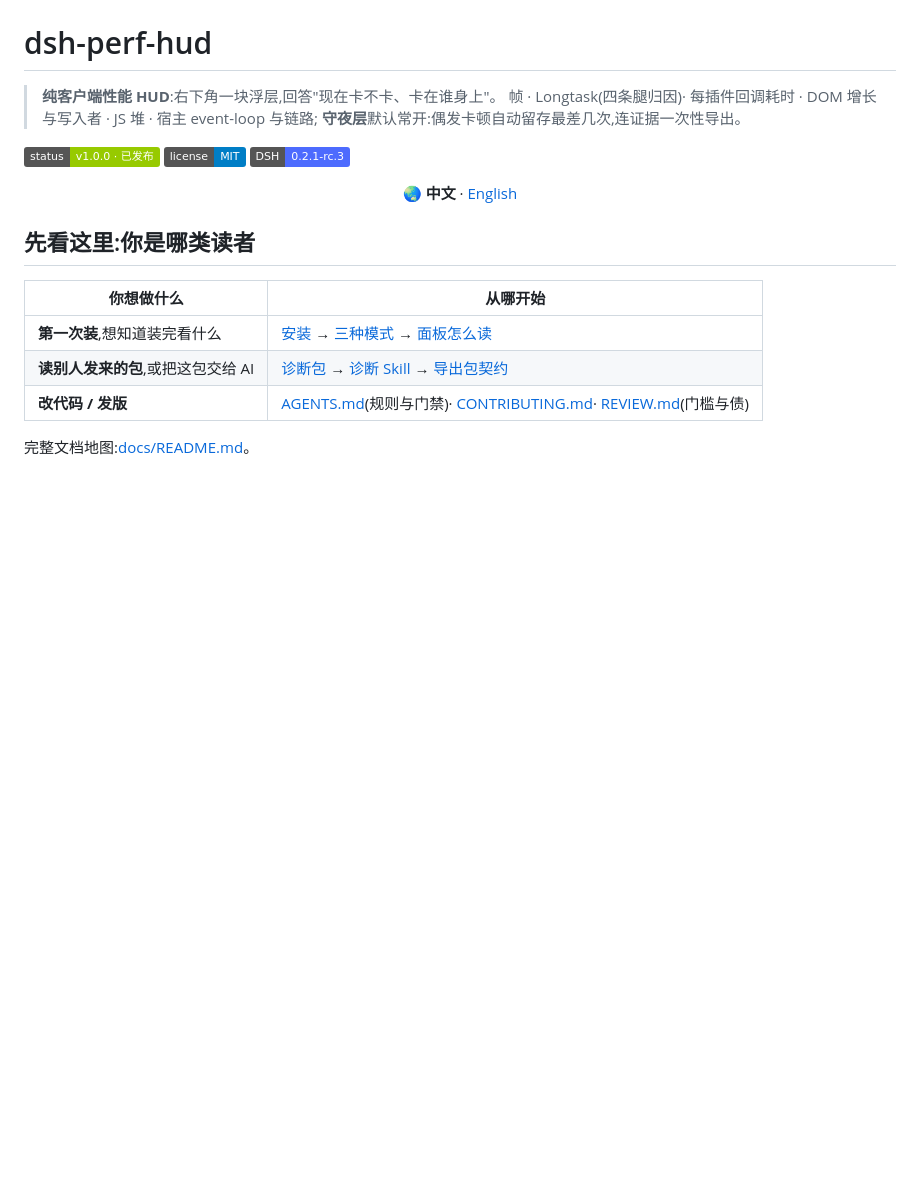
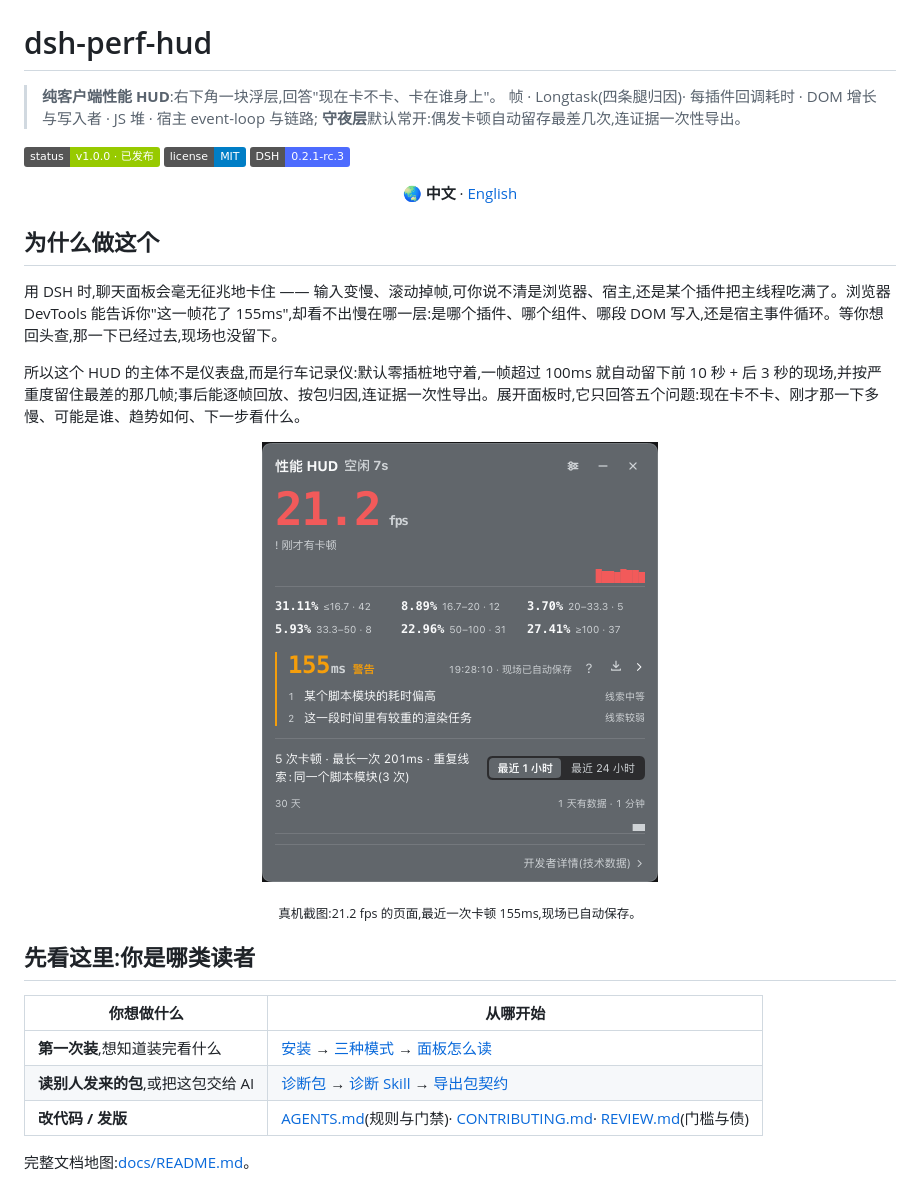
Before and after one commit to yanzhaohui1999/dsh-perf-hud, a Markdown page: README.md, the part around the change. Rendered like a GitHub page; pictures changed too: docs/images/00-why-main.png (added); badges without logos; blank space fills up the shorter version.

```diff
--- a/README.md
+++ b/README.md
@@ -11,6 +11,15 @@
 </p>
 
 <p align="center">🌏 <b>中文</b> · <a href="./README_EN.md">English</a></p>
+
+## 为什么做这个
+
+用 DSH 时,聊天面板会毫无征兆地卡住 —— 输入变慢、滚动掉帧,可你说不清是浏览器、宿主,还是某个插件把主线程吃满了。浏览器 DevTools 能告诉你"这一帧花了 155ms",却看不出慢在哪一层:是哪个插件、哪个组件、哪段 DOM 写入,还是宿主事件循环。等你想回头查,那一下已经过去,现场也没留下。
+
+所以这个 HUD 的主体不是仪表盘,而是行车记录仪:默认零插桩地守着,一帧超过 100ms 就自动留下前 10 秒 + 后 3 秒的现场,并按严重度留住最差的那几帧;事后能逐帧回放、按包归因,连证据一次性导出。展开面板时,它只回答五个问题:现在卡不卡、刚才那一下多慢、可能是谁、趋势如何、下一步看什么。
+
+<p align="center"><img src="docs/images/00-why-main.png" width="396" alt="真机截图:21.2 fps 的页面,最近一次卡顿 155ms,现场已自动保存"></p>
+<p align="center"><sub>真机截图:21.2 fps 的页面,最近一次卡顿 155ms,现场已自动保存。</sub></p>
 
 ## 先看这里:你是哪类读者
 
```
Also changed, not shown: README_EN.md (+9 -0 lines).
